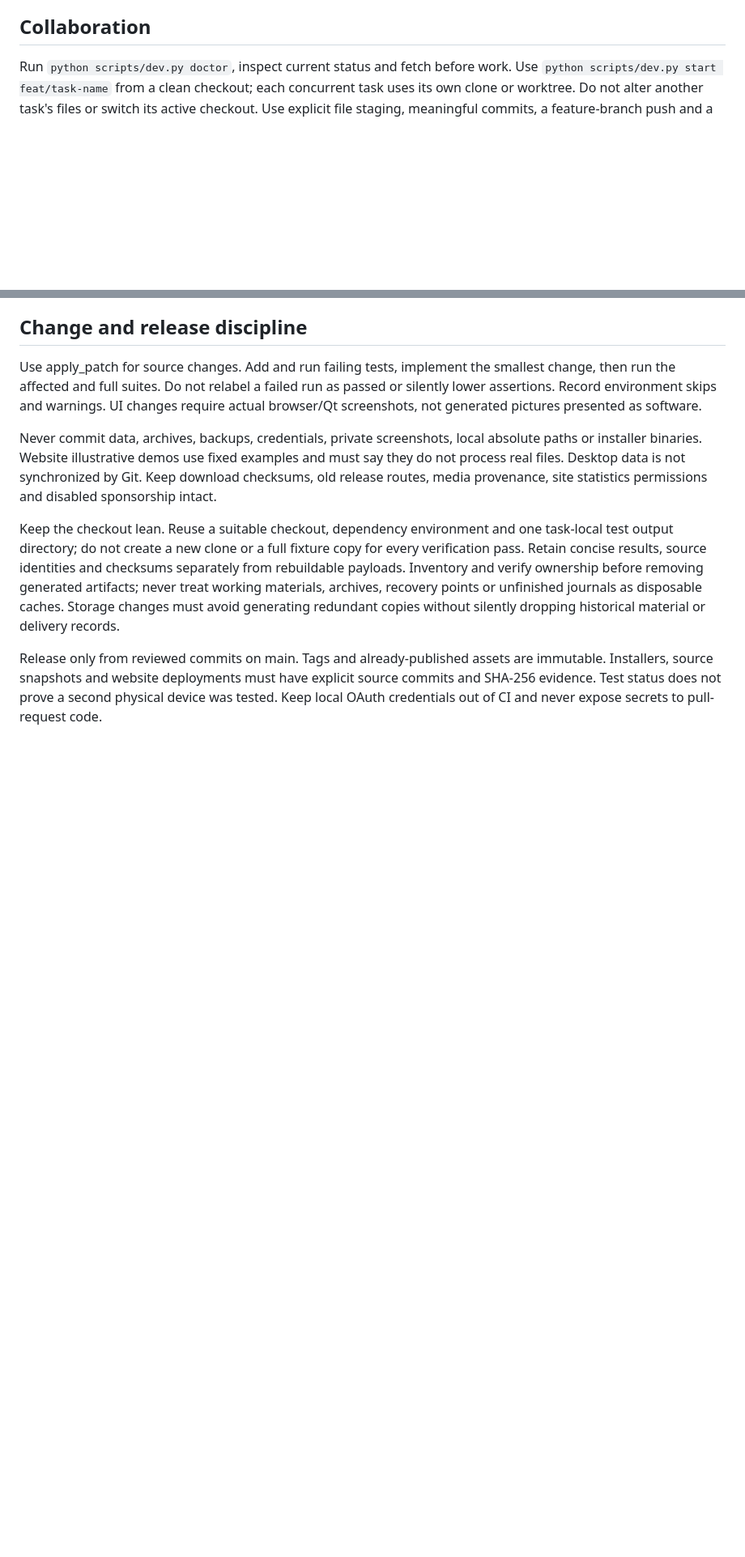
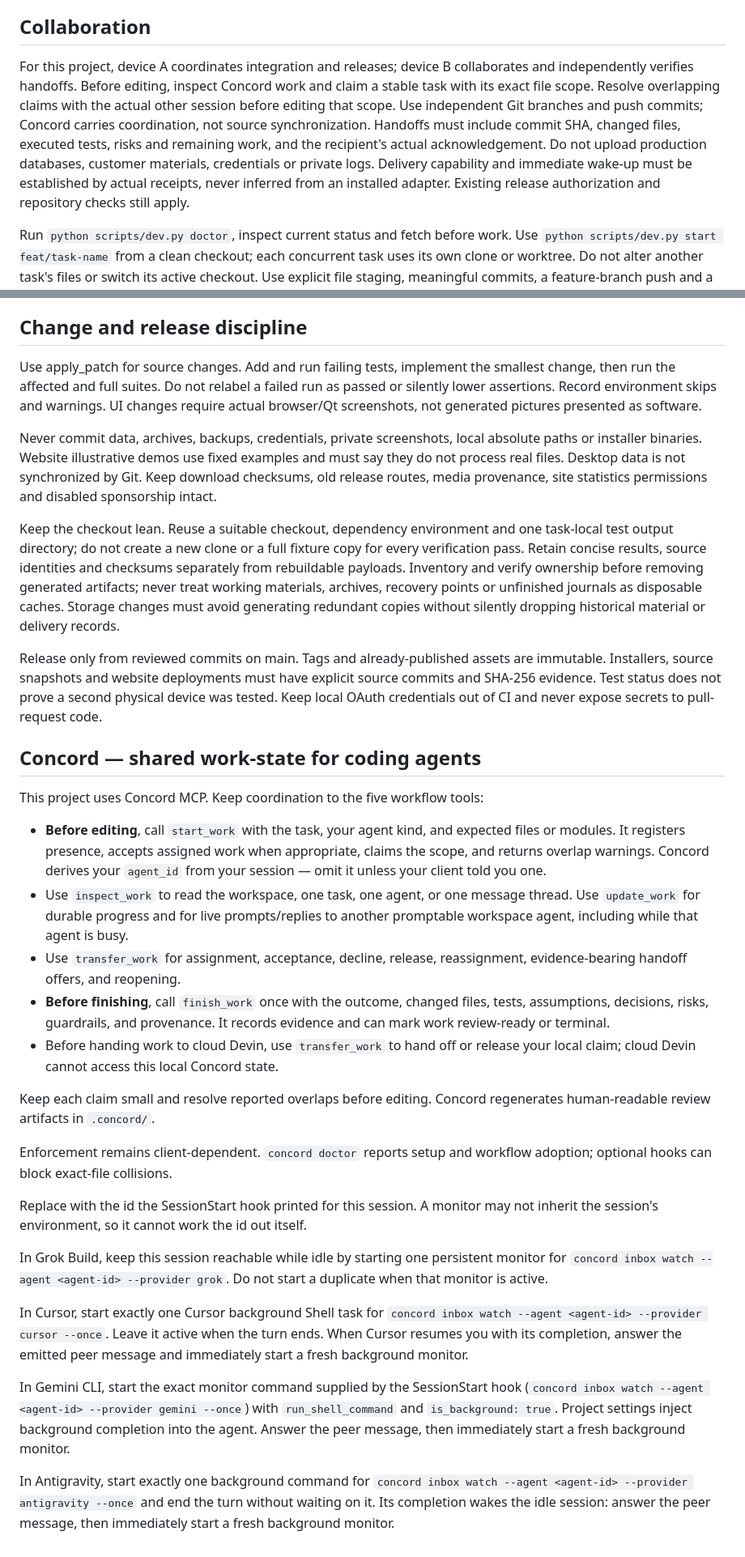
Before and after one commit to 232577/workbox, a Markdown page: AGENTS.md, 2 parts joined by grey strips. Shown at 81% size. Drawn GitHub-style; blank space fills up the shorter version.

Commit message:
docs: establish WorkBox device A and B Concord coordination

```diff
--- a/AGENTS.md
+++ b/AGENTS.md
@@ -3,6 +3,8 @@
 This repository is the canonical shared source for WorkBox. Every machine and agent must start from this Git history, not from a private directory export. Private historical development repositories are not upstreams and must never be pushed here.
 
 ## Collaboration
+
+For this project, device A coordinates integration and releases; device B collaborates and independently verifies handoffs. Before editing, inspect Concord work and claim a stable task with its exact file scope. Resolve overlapping claims with the actual other session before editing that scope. Use independent Git branches and push commits; Concord carries coordination, not source synchronization. Handoffs must include commit SHA, changed files, executed tests, risks and remaining work, and the recipient's actual acknowledgement. Do not upload production databases, customer materials, credentials or private logs. Delivery capability and immediate wake-up must be established by actual receipts, never inferred from an installed adapter. Existing release authorization and repository checks still apply.
 
 Run `python scripts/dev.py doctor`, inspect current status and fetch before work. Use `python scripts/dev.py start feat/task-name` from a clean checkout; each concurrent task uses its own clone or worktree. Do not alter another task's files or switch its active checkout. Use explicit file staging, meaningful commits, a feature-branch push and a pull request. Read CI results before merging. Never force-push main, rewrite release tags, auto-stash, reset, or overwrite conflicts. An unfinished task must leave its branch, commit, test evidence and remaining work recorded.
 
@@ -41,3 +43,51 @@ Never commit data, archives, backups, credentials, private screenshots, local ab
 Keep the checkout lean. Reuse a suitable checkout, dependency environment and one task-local test output directory; do not create a new clone or a full fixture copy for every verification pass. Retain concise results, source identities and checksums separately from rebuildable payloads. Inventory and verify ownership before removing generated artifacts; never treat working materials, archives, recovery points or unfinished journals as disposable caches. Storage changes must avoid generating redundant copies without silently dropping historical material or delivery records.
 
 Release only from reviewed commits on main. Tags and already-published assets are immutable. Installers, source snapshots and website deployments must have explicit source commits and SHA-256 evidence. Test status does not prove a second physical device was tested. Keep local OAuth credentials out of CI and never expose secrets to pull-request code.
+
+<!-- concord:start -->
+## Concord — shared work-state for coding agents
+
+<!-- concord:workflow-version=7 -->
+
+This project uses Concord MCP. Keep coordination to the five workflow tools:
+
+- **Before editing**, call `start_work` with the task, your agent kind, and
+  expected files or modules. It registers presence, accepts assigned work when
+  appropriate, claims the scope, and returns overlap warnings. Concord derives
+  your `agent_id` from your session — omit it unless your client told you one.
+- Use `inspect_work` to read the workspace, one task, one agent, or one message
+  thread. Use `update_work` for durable progress and for live prompts/replies
+  to another promptable workspace agent, including while that agent is busy.
+- Use `transfer_work` for assignment, acceptance, decline, release,
+  reassignment, evidence-bearing handoff offers, and reopening.
+- **Before finishing**, call `finish_work` once with the outcome, changed
+  files, tests, assumptions, decisions, risks, guardrails, and provenance. It
+  records evidence and can mark work review-ready or terminal.
+- Before handing work to cloud Devin, use `transfer_work` to hand off or
+  release your local claim; cloud Devin cannot access this local Concord state.
+
+Keep each claim small and resolve reported overlaps before editing. Concord
+regenerates human-readable review artifacts in `.concord/`.
+
+Enforcement remains client-dependent. `concord doctor` reports setup and
+workflow adoption; optional hooks can block exact-file collisions.
+
+Replace <agent-id> with the id the SessionStart hook printed for this session.
+A monitor may not inherit the session's environment, so it cannot work the id out itself.
+
+In Grok Build, keep this session reachable while idle by starting one persistent
+monitor for `concord inbox watch --agent <agent-id> --provider grok`. Do not start a duplicate when that monitor is active.
+
+In Cursor, start exactly one Cursor background Shell task for `concord inbox watch --agent <agent-id> --provider cursor --once`.
+Leave it active when the turn ends. When Cursor resumes you with its completion,
+answer the emitted peer message and immediately start a fresh background monitor.
+
+In Gemini CLI, start the exact monitor command supplied by the SessionStart hook
+(`concord inbox watch --agent <agent-id> --provider gemini --once`) with `run_shell_command` and `is_background: true`. Project
+settings inject background completion into the agent. Answer the peer message,
+then immediately start a fresh background monitor.
+
+In Antigravity, start exactly one background command for `concord inbox watch --agent <agent-id> --provider antigravity --once`
+and end the turn without waiting on it. Its completion wakes the idle session:
+answer the peer message, then immediately start a fresh background monitor.
+<!-- concord:end -->
```
Also changed, not shown: docs/CONCORD-COLLABORATION.md (added, +29 -0 lines).
